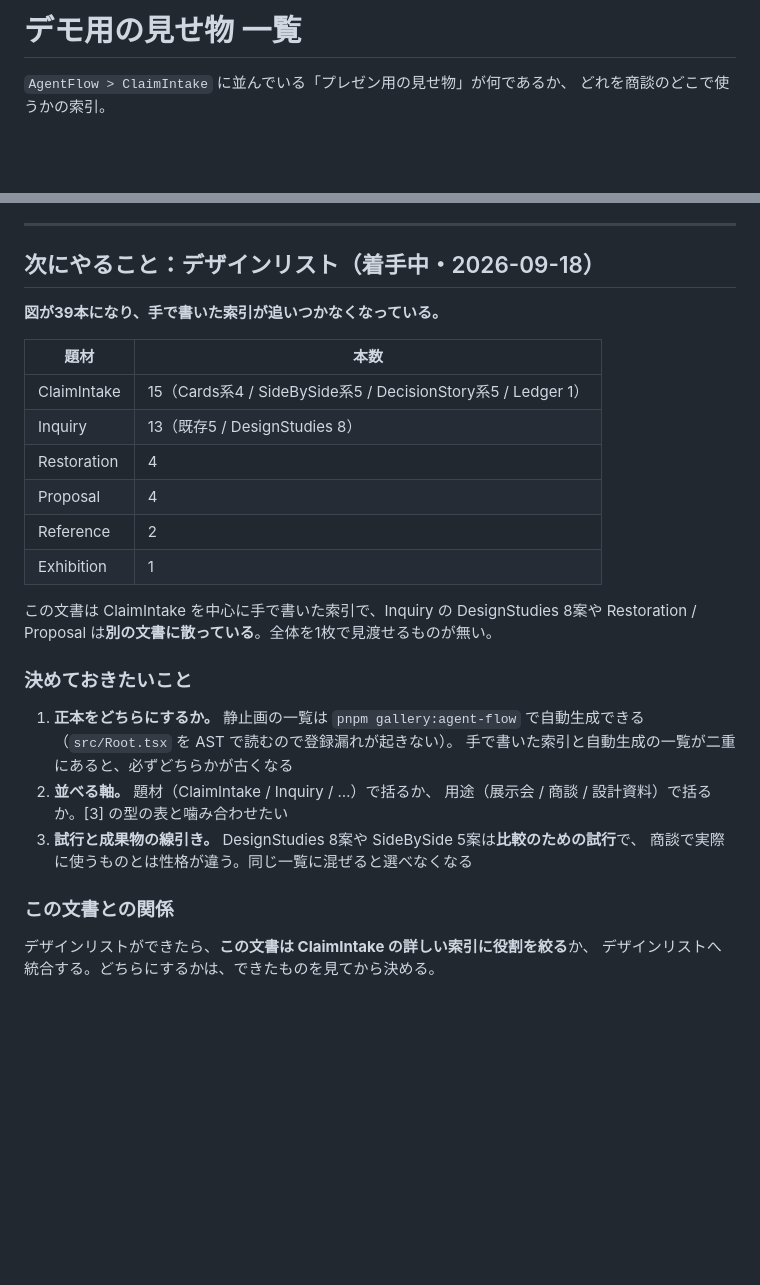
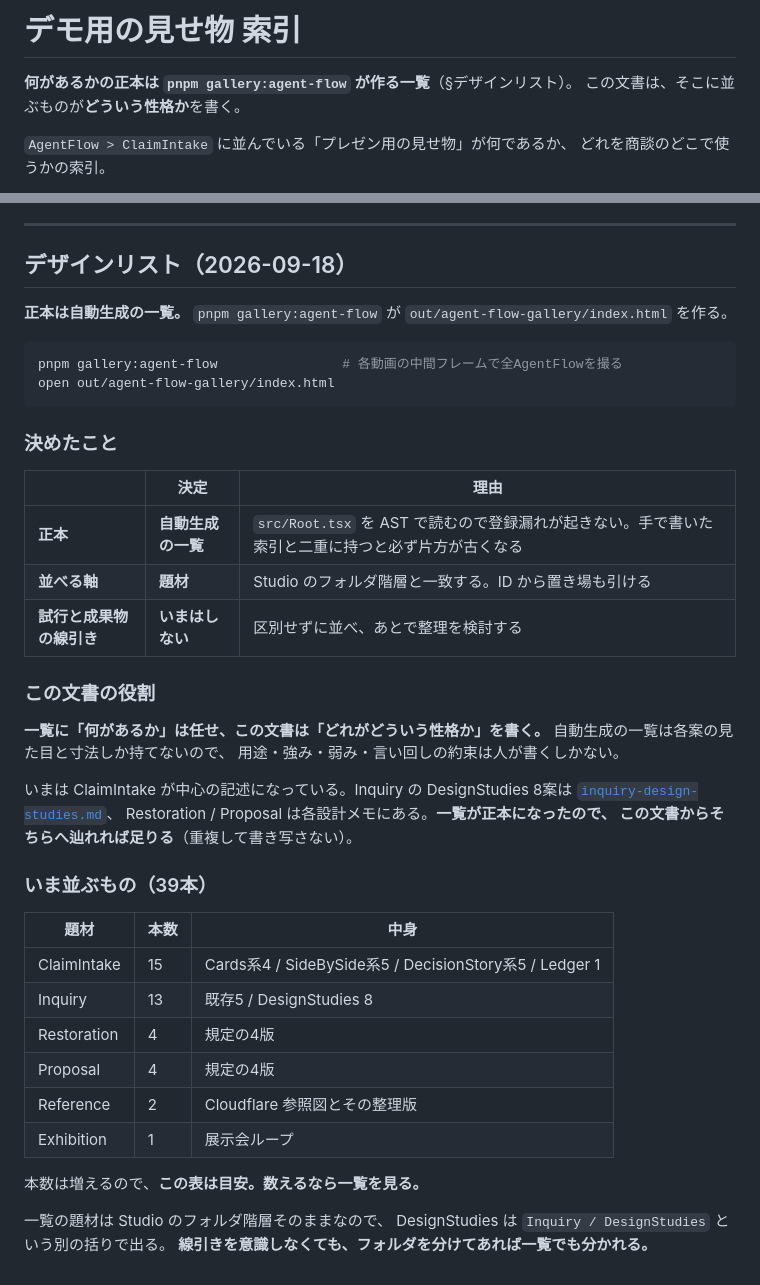
Before and after one commit to linnefromice/remotion-workspace, a Markdown page: docs/presentation-site-variants.md, 2 parts joined by grey strips. Rendered like a GitHub page; blank space fills up the shorter version.

Commit message:
Make the generated gallery the list of record
デザインリストについて3点決めたので docs に落とす。

- 正本は自動生成の一覧（pnpm gallery:agent-flow）。Root.tsx を AST で読むので
  登録漏れが起きない。手書きの索引と二重に持つと必ず片方が古くなる
- 並べる軸は題材。Studio のフォルダ階層と一致する
- 試行と成果物の線引きはいまはしない。後続で検討する

実際に再生成して39本すべてを題材ごとに拾えることを確認した。
一覧の題材は Studio のフォルダ階層そのままなので、DesignStudies は
Inquiry / DesignStudies という別の括りで出る。線引きを意識しなくても、
フォルダを分けてあれば一覧でも分かれる。

presentation-site-variants.md は、何があるかを一覧に任せ、どういう性格かを
書く役割に絞った。一覧は見た目と寸法しか持てないので、用途や言い回しの
約束は人が書くしかない。

Co-Authored-By: Claude Opus 5 <noreply@anthropic.com>
Claude-Session: https://claude.ai/code/session_01RhbSCNuzz9M9ukvzpikwEb

````diff
--- a/docs/presentation-site-variants.md
+++ b/docs/presentation-site-variants.md
@@ -1,4 +1,7 @@
-# デモ用の見せ物 一覧
+# デモ用の見せ物 索引
+
+**何があるかの正本は `pnpm gallery:agent-flow` が作る一覧**（§デザインリスト）。
+この文書は、そこに並ぶものが**どういう性格か**を書く。
 
 `AgentFlow > ClaimIntake` に並んでいる「プレゼン用の見せ物」が何であるか、
 どれを商談のどこで使うかの索引。
@@ -198,33 +201,47 @@ src/ClaimIntakeDecisionStory/
 
 ---
 
-## 次にやること：デザインリスト（着手中・2026-09-18）
+## デザインリスト（2026-09-18）
 
-**図が39本になり、手で書いた索引が追いつかなくなっている。**
+**正本は自動生成の一覧。** `pnpm gallery:agent-flow` が `out/agent-flow-gallery/index.html` を作る。
 
-| 題材 | 本数 |
-|---|---|
-| ClaimIntake | 15（Cards系4 / SideBySide系5 / DecisionStory系5 / Ledger 1） |
-| Inquiry | 13（既存5 / DesignStudies 8） |
-| Restoration | 4 |
-| Proposal | 4 |
-| Reference | 2 |
-| Exhibition | 1 |
+```bash
+pnpm gallery:agent-flow                # 各動画の中間フレームで全AgentFlowを撮る
+open out/agent-flow-gallery/index.html
+```
 
-この文書は ClaimIntake を中心に手で書いた索引で、Inquiry の DesignStudies 8案や
-Restoration / Proposal は**別の文書に散っている**。全体を1枚で見渡せるものが無い。
+### 決めたこと
 
-### 決めておきたいこと
+| | 決定 | 理由 |
+|---|---|---|
+| **正本** | **自動生成の一覧** | `src/Root.tsx` を AST で読むので登録漏れが起きない。手で書いた索引と二重に持つと必ず片方が古くなる |
+| **並べる軸** | **題材** | Studio のフォルダ階層と一致する。ID から置き場も引ける |
+| **試行と成果物の線引き** | **いまはしない** | 区別せずに並べ、あとで整理を検討する |
 
-1. **正本をどちらにするか。** 静止画の一覧は `pnpm gallery:agent-flow` で自動生成できる
-   （`src/Root.tsx` を AST で読むので登録漏れが起きない）。
-   手で書いた索引と自動生成の一覧が二重にあると、必ずどちらかが古くなる
-2. **並べる軸。** 題材（ClaimIntake / Inquiry / …）で括るか、
-   用途（展示会 / 商談 / 設計資料）で括るか。[3] の型の表と噛み合わせたい
-3. **試行と成果物の線引き。** DesignStudies 8案や SideBySide 5案は**比較のための試行**で、
-   商談で実際に使うものとは性格が違う。同じ一覧に混ぜると選べなくなる
+### この文書の役割
 
-### この文書との関係
+**一覧に「何があるか」は任せ、この文書は「どれがどういう性格か」を書く。**
+自動生成の一覧は各案の見た目と寸法しか持てないので、
+用途・強み・弱み・言い回しの約束は人が書くしかない。
 
-デザインリストができたら、**この文書は ClaimIntake の詳しい索引に役割を絞る**か、
-デザインリストへ統合する。どちらにするかは、できたものを見てから決める。
+いまは ClaimIntake が中心の記述になっている。Inquiry の DesignStudies 8案は
+[`inquiry-design-studies.md`](./inquiry-design-studies.md)、
+Restoration / Proposal は各設計メモにある。**一覧が正本になったので、
+この文書からそちらへ辿れれば足りる**（重複して書き写さない）。
+
+### いま並ぶもの（39本）
+
+| 題材 | 本数 | 中身 |
+|---|---|---|
+| ClaimIntake | 15 | Cards系4 / SideBySide系5 / DecisionStory系5 / Ledger 1 |
+| Inquiry | 13 | 既存5 / DesignStudies 8 |
+| Restoration | 4 | 規定の4版 |
+| Proposal | 4 | 規定の4版 |
+| Reference | 2 | Cloudflare 参照図とその整理版 |
+| Exhibition | 1 | 展示会ループ |
+
+本数は増えるので、**この表は目安。数えるなら一覧を見る。**
+
+一覧の題材は Studio のフォルダ階層そのままなので、
+DesignStudies は `Inquiry / DesignStudies` という別の括りで出る。
+**線引きを意識しなくても、フォルダを分けてあれば一覧でも分かれる。**
````
Also changed, not shown: docs/inquiry-design-studies.md (+4 -3 lines), docs/presentation-production-playbook.md (+2 -1 lines).
